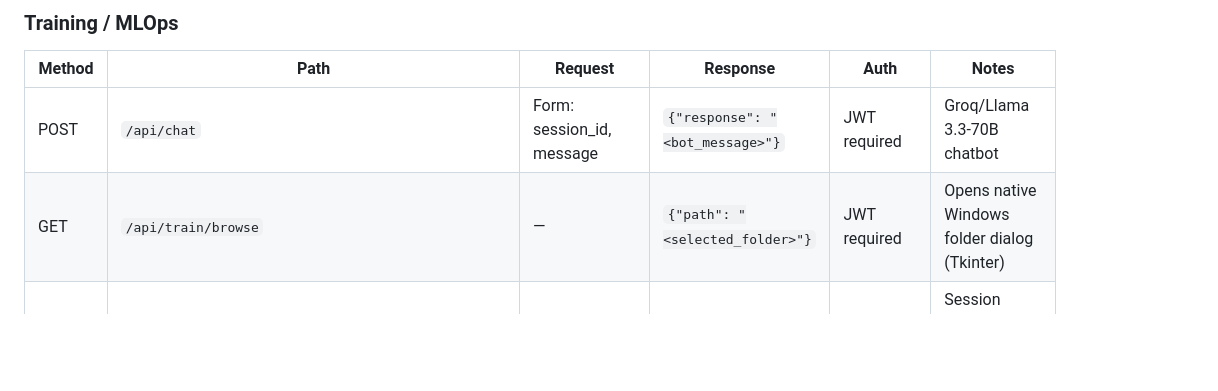
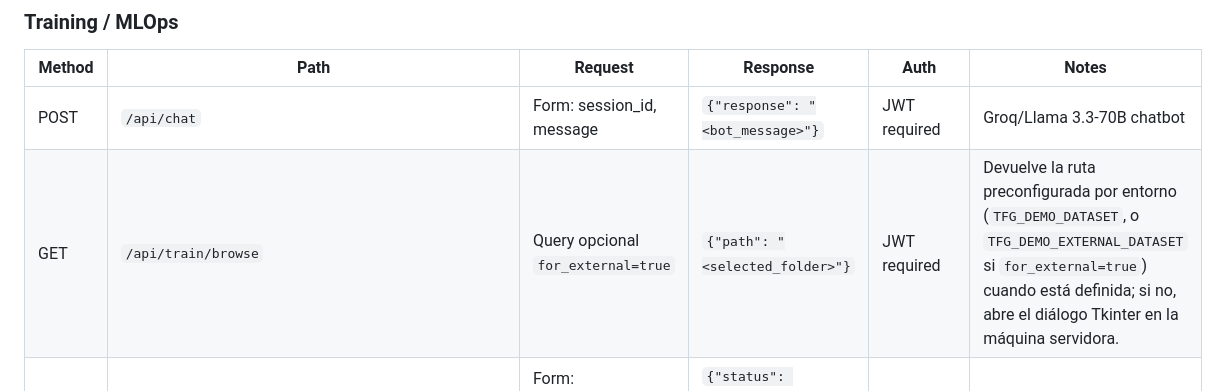
Before and after one commit to eLeCe2611/vitalXAI, a Markdown page: agents/docs/api.md, the part around the change. Drawn GitHub-style; blank space fills up the shorter version.

Commit message:
docs: add live-demo deployment guide and browse contract

```diff
--- a/agents/docs/api.md
+++ b/agents/docs/api.md
@@ -54,7 +54,7 @@
 | Method | Path | Request | Response | Auth | Notes |
 |---|---|---|---|---|---|
 | POST | `/api/chat` | Form: session_id, message | `{"response": "<bot_message>"}` | JWT required | Groq/Llama 3.3-70B chatbot |
-| GET | `/api/train/browse` | — | `{"path": "<selected_folder>"}` | JWT required | Opens native Windows folder dialog (Tkinter) |
+| GET | `/api/train/browse` | Query opcional `for_external=true` | `{"path": "<selected_folder>"}` | JWT required | Devuelve la ruta preconfigurada por entorno (`TFG_DEMO_DATASET`, o `TFG_DEMO_EXTERNAL_DATASET` si `for_external=true`) cuando está definida; si no, abre el diálogo Tkinter en la máquina servidora. |
 | POST | `/api/train/start` | Form: model_names, dataset_path, epochs, batch_size, learning_rate | `{"status": "success", "message": "...", "session_id": "..."}` | JWT required | Session linked to creator's user_id. Launches background training queue. |
 | GET | `/api/train/logs` | — | `{"logs": "<last 60 lines>"}` | JWT required | |
 | GET | `/api/train/models` | — | `{"status": "success", "sessions": [{"session_id", "models": [...]}]}` | JWT required | Returns only sessions owned by the authenticated user |
```
Also changed, not shown: Documentacion/Guia_Despliegue_Demo.md (added, +129 -0 lines).
